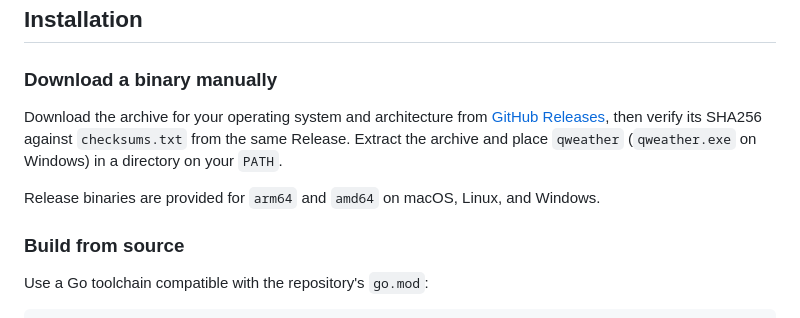
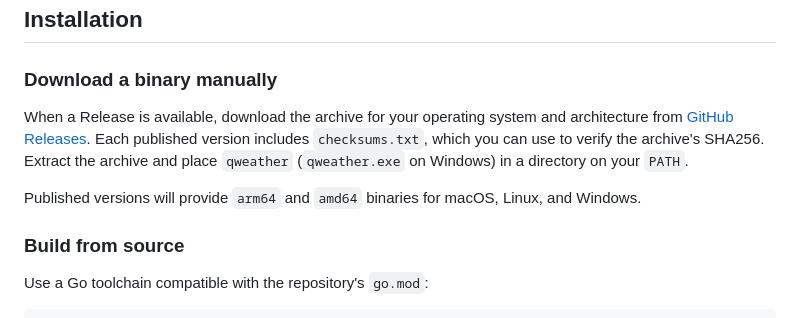
Before and after one commit to Nativu5/qweather-cli, a Markdown page: README_EN.md, the part around the change. GitHub-like rendering.

Commit message:
docs: clarify future release downloads

```diff
--- a/README_EN.md
+++ b/README_EN.md
@@ -26,9 +26,9 @@ Run `qweather --help` or `qweather capability list` to inspect the current comma
 
 ### Download a binary manually
 
-Download the archive for your operating system and architecture from [GitHub Releases](https://github.com/Nativu5/qweather-cli/releases), then verify its SHA256 against `checksums.txt` from the same Release. Extract the archive and place `qweather` (`qweather.exe` on Windows) in a directory on your `PATH`.
+When a Release is available, download the archive for your operating system and architecture from [GitHub Releases](https://github.com/Nativu5/qweather-cli/releases). Each published version includes `checksums.txt`, which you can use to verify the archive's SHA256. Extract the archive and place `qweather` (`qweather.exe` on Windows) in a directory on your `PATH`.
 
-Release binaries are provided for `arm64` and `amd64` on macOS, Linux, and Windows.
+Published versions will provide `arm64` and `amd64` binaries for macOS, Linux, and Windows.
 
 ### Build from source
 
```
Also changed, not shown: README.md (+2 -2 lines).
